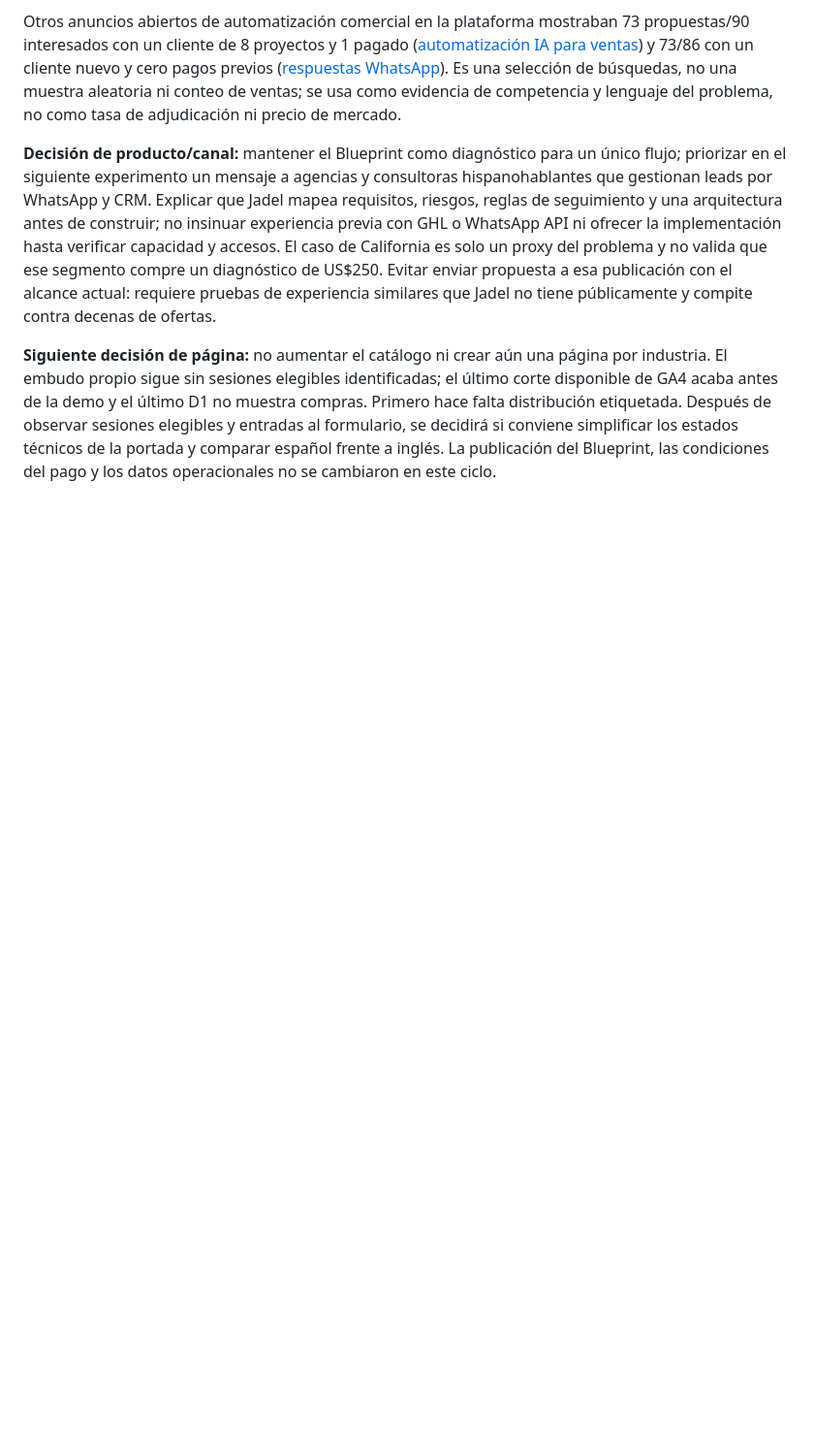
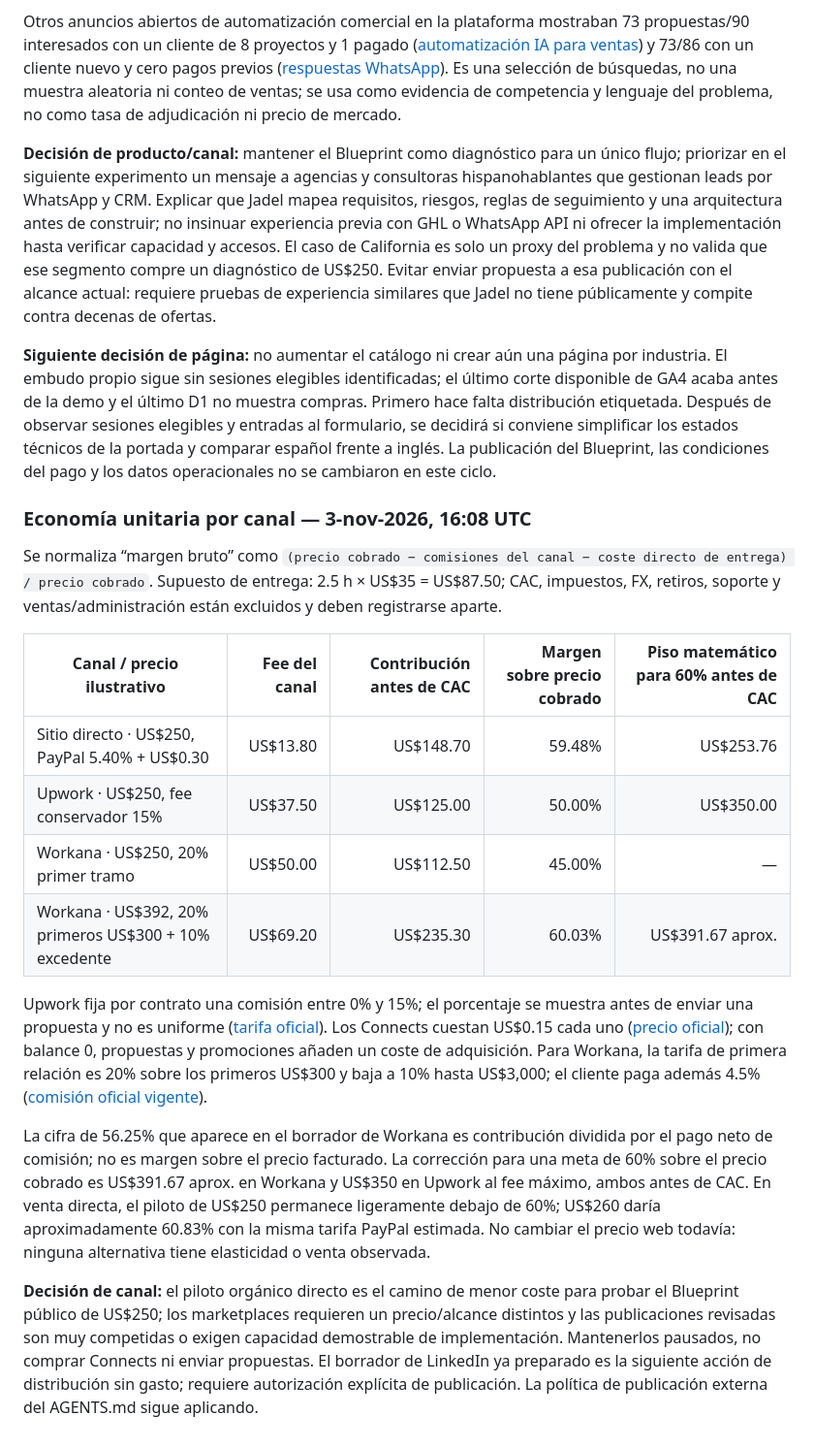
Before and after one commit to jadeldiaz01-png/jadeltechrd.com, a Markdown page: docs/commercial/continuous-growth-baseline-2026-11-02.md, the part around the change. Shown at 97% size. Rendered like a GitHub page; blank space fills up the shorter version.

Commit message:
docs: normalize marketplace margin by channel
Normalizes marketplace unit economics using current official fee schedules.

```diff
--- a/docs/commercial/continuous-growth-baseline-2026-11-02.md
+++ b/docs/commercial/continuous-growth-baseline-2026-11-02.md
@@ -541,3 +541,20 @@ Otros anuncios abiertos de automatización comercial en la plataforma mostraban
 **Decisión de producto/canal:** mantener el Blueprint como diagnóstico para un único flujo; priorizar en el siguiente experimento un mensaje a agencias y consultoras hispanohablantes que gestionan leads por WhatsApp y CRM. Explicar que Jadel mapea requisitos, riesgos, reglas de seguimiento y una arquitectura antes de construir; no insinuar experiencia previa con GHL o WhatsApp API ni ofrecer la implementación hasta verificar capacidad y accesos. El caso de California es solo un proxy del problema y no valida que ese segmento compre un diagnóstico de US$250. Evitar enviar propuesta a esa publicación con el alcance actual: requiere pruebas de experiencia similares que Jadel no tiene públicamente y compite contra decenas de ofertas.
 
 **Siguiente decisión de página:** no aumentar el catálogo ni crear aún una página por industria. El embudo propio sigue sin sesiones elegibles identificadas; el último corte disponible de GA4 acaba antes de la demo y el último D1 no muestra compras. Primero hace falta distribución etiquetada. Después de observar sesiones elegibles y entradas al formulario, se decidirá si conviene simplificar los estados técnicos de la portada y comparar español frente a inglés. La publicación del Blueprint, las condiciones del pago y los datos operacionales no se cambiaron en este ciclo.
+
+### Economía unitaria por canal — 3-nov-2026, 16:08 UTC
+
+Se normaliza “margen bruto” como `(precio cobrado − comisiones del canal − coste directo de entrega) / precio cobrado`. Supuesto de entrega: 2.5 h × US$35 = US$87.50; CAC, impuestos, FX, retiros, soporte y ventas/administración están excluidos y deben registrarse aparte.
+
+| Canal / precio ilustrativo | Fee del canal | Contribución antes de CAC | Margen sobre precio cobrado | Piso matemático para 60% antes de CAC |
+| --- | ---: | ---: | ---: | ---: |
+| Sitio directo · US$250, PayPal 5.40% + US$0.30 | US$13.80 | US$148.70 | 59.48% | US$253.76 |
+| Upwork · US$250, fee conservador 15% | US$37.50 | US$125.00 | 50.00% | US$350.00 |
+| Workana · US$250, 20% primer tramo | US$50.00 | US$112.50 | 45.00% | — |
+| Workana · US$392, 20% primeros US$300 + 10% excedente | US$69.20 | US$235.30 | 60.03% | US$391.67 aprox. |
+
+Upwork fija por contrato una comisión entre 0% y 15%; el porcentaje se muestra antes de enviar una propuesta y no es uniforme ([tarifa oficial](https://support.upwork.com/hc/en-us/articles/211062538-Learn-about-the-Freelancer-Service-Fee)). Los Connects cuestan US$0.15 cada uno ([precio oficial](https://support.upwork.com/hc/en-us/articles/211062898-Understanding-and-using-Connects)); con balance 0, propuestas y promociones añaden un coste de adquisición. Para Workana, la tarifa de primera relación es 20% sobre los primeros US$300 y baja a 10% hasta US$3,000; el cliente paga además 4.5% ([comisión oficial vigente](https://help.workana.com/hc/es/articles/360041235874--C%C3%B3mo-se-calcula-la-comisi%C3%B3n-en-Workana)).
+
+La cifra de 56.25% que aparece en el borrador de Workana es contribución dividida por el pago neto de comisión; no es margen sobre el precio facturado. La corrección para una meta de 60% sobre el precio cobrado es US$391.67 aprox. en Workana y US$350 en Upwork al fee máximo, ambos antes de CAC. En venta directa, el piloto de US$250 permanece ligeramente debajo de 60%; US$260 daría aproximadamente 60.83% con la misma tarifa PayPal estimada. No cambiar el precio web todavía: ninguna alternativa tiene elasticidad o venta observada.
+
+**Decisión de canal:** el piloto orgánico directo es el camino de menor coste para probar el Blueprint público de US$250; los marketplaces requieren un precio/alcance distintos y las publicaciones revisadas son muy competidas o exigen capacidad demostrable de implementación. Mantenerlos pausados, no comprar Connects ni enviar propuestas. El borrador de LinkedIn ya preparado es la siguiente acción de distribución sin gasto; requiere autorización explícita de publicación. La política de publicación externa del AGENTS.md sigue aplicando.
```
Also changed, not shown: docs/commercial/UPWORK-BLUEPRINT-LAUNCH-DRAFT.md (+2 -0 lines), docs/commercial/workana-opportunity-whatsapp-crm-2026-11-03.md (+8 -0 lines).
